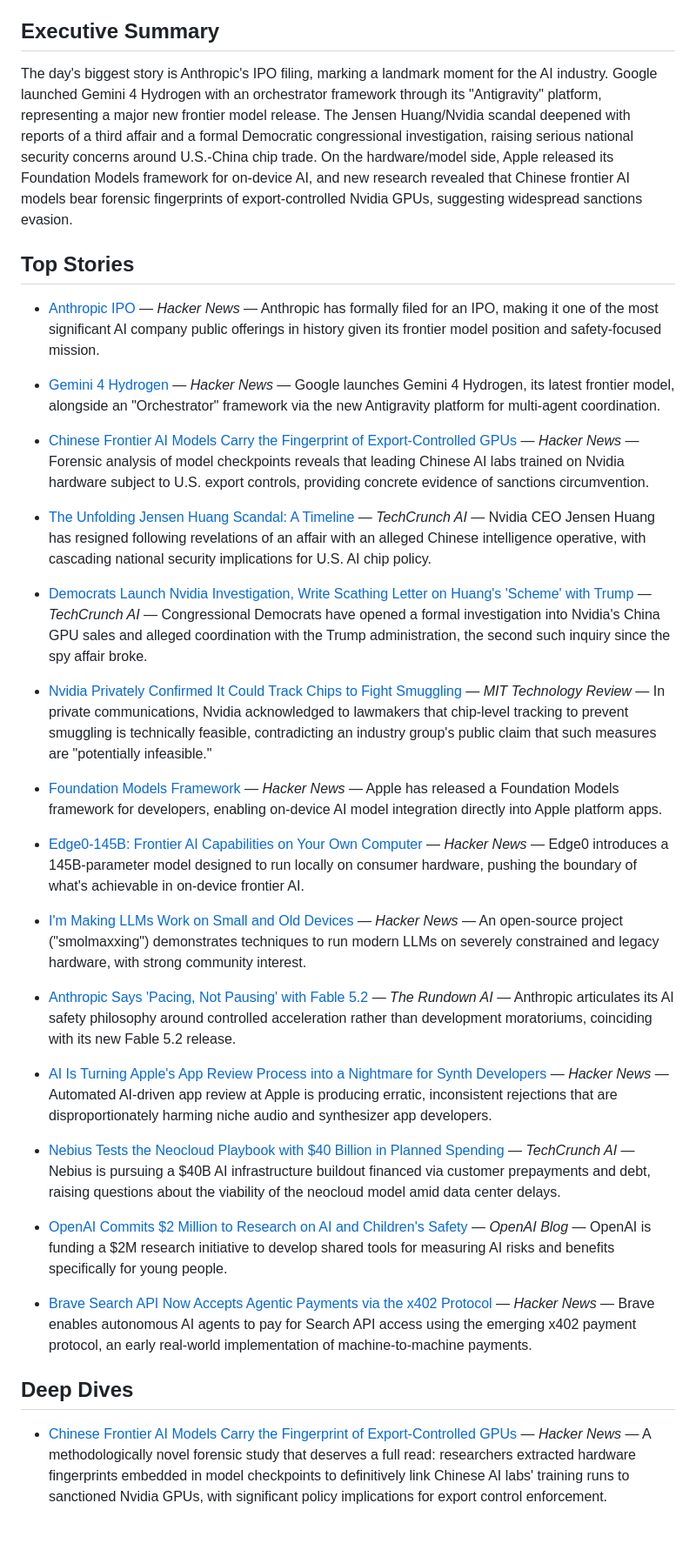
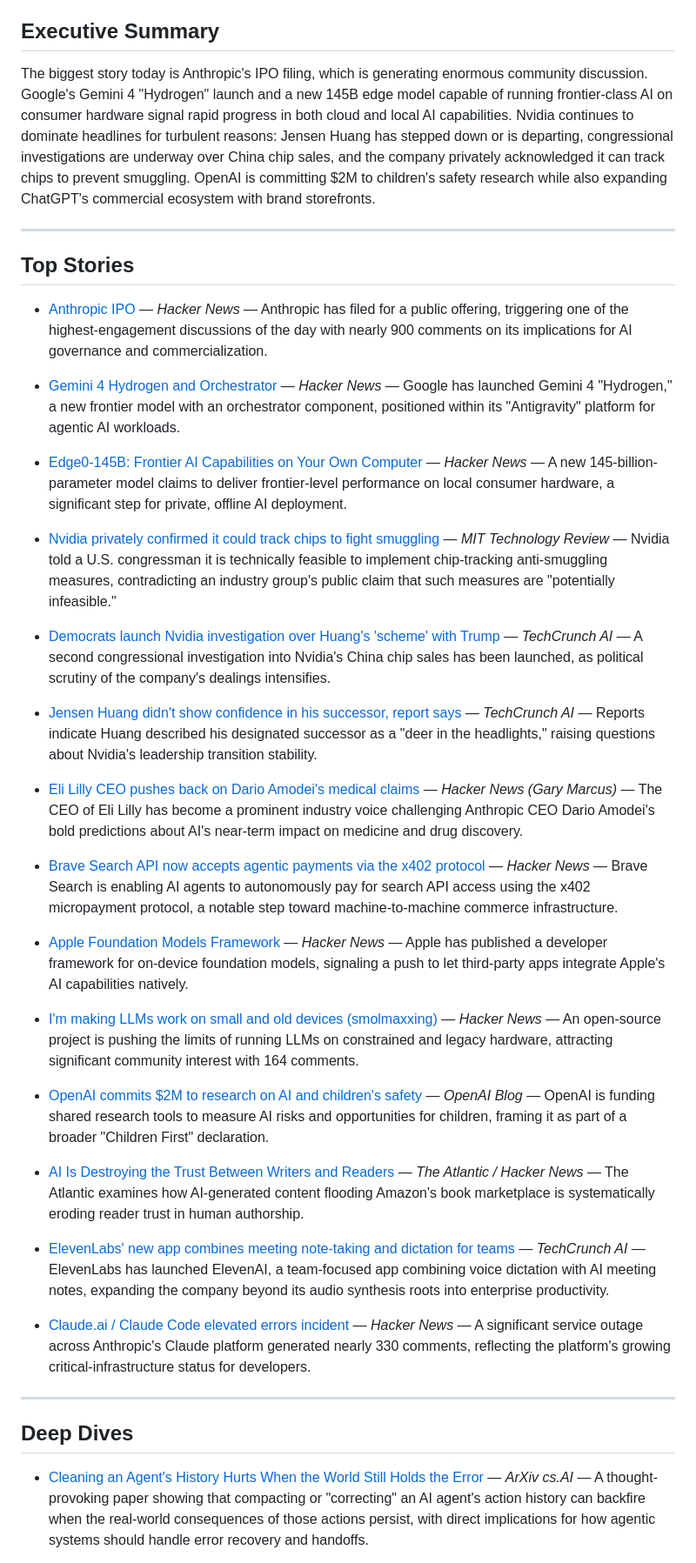
Before and after one commit to foppejh/ai-news-digest, a Markdown page: digests/2026-11-13.md, the part around one of its changes. Shown at 87% size. Rendered like a GitHub page; blank space fills up the shorter version.

Commit message:
digest: 2026-11-13

```diff
--- a/digests/2026-11-13.md
+++ b/digests/2026-11-13.md
@@ -17,37 +27,41 @@
 ## Executive Summary
-The day's biggest story is Anthropic's IPO filing, marking a landmark moment for the AI industry. Google launched Gemini 4 Hydrogen with an orchestrator framework through its "Antigravity" platform, representing a major new frontier model release. The Jensen Huang/Nvidia scandal deepened with reports of a third affair and a formal Democratic congressional investigation, raising serious national security concerns around U.S.-China chip trade. On the hardware/model side, Apple released its Foundation Models framework for on-device AI, and new research revealed that Chinese frontier AI models bear forensic fingerprints of export-controlled Nvidia GPUs, suggesting widespread sanctions evasion.
+The biggest story today is Anthropic's IPO filing, which is generating enormous community discussion. Google's Gemini 4 "Hydrogen" launch and a new 145B edge model capable of running frontier-class AI on consumer hardware signal rapid progress in both cloud and local AI capabilities. Nvidia continues to dominate headlines for turbulent reasons: Jensen Huang has stepped down or is departing, congressional investigations are underway over China chip sales, and the company privately acknowledged it can track chips to prevent smuggling. OpenAI is committing $2M to children's safety research while also expanding ChatGPT's commercial ecosystem with brand storefronts.
+
+---
 
 ## Top Stories
 
-- [Anthropic IPO](https://ipo.anthropic.com/us/) — *Hacker News* — Anthropic has formally filed for an IPO, making it one of the most significant AI company public offerings in history given its frontier model position and safety-focused mission.
+- [Anthropic IPO](https://ipo.anthropic.com/us/) — *Hacker News* — Anthropic has filed for a public offering, triggering one of the highest-engagement discussions of the day with nearly 900 comments on its implications for AI governance and commercialization.
 
-- [Gemini 4 Hydrogen](https://blog.google/innovation-and-ai/models-and-research/gemini-models/introducing-gemini-4-hydrogen/) — *Hacker News* — Google launches Gemini 4 Hydrogen, its latest frontier model, alongside an "Orchestrator" framework via the new Antigravity platform for multi-agent coordination.
+- [Gemini 4 Hydrogen and Orchestrator](https://antigravity.google/blog/gemini-4-hydrogen-in-google-antigravity/) — *Hacker News* — Google has launched Gemini 4 "Hydrogen," a new frontier model with an orchestrator component, positioned within its "Antigravity" platform for agentic AI workloads.
 
-- [Chinese Frontier AI Models Carry the Fingerprint of Export-Controlled GPUs](https://unemploymentlabs.com/checkpoint-forensics) — *Hacker News* — Forensic analysis of model checkpoints reveals that leading Chinese AI labs trained on Nvidia hardware subject to U.S. export controls, providing concrete evidence of sanctions circumvention.
+- [Edge0-145B: Frontier AI Capabilities on Your Own Computer](https://edge0.ai/blog/introducing-edge0-145b-frontier-ai-capabilities-on-your-own-computer) — *Hacker News* — A new 145-billion-parameter model claims to deliver frontier-level performance on local consumer hardware, a significant step for private, offline AI deployment.
 
-- [The Unfolding Jensen Huang Scandal: A Timeline](https://techcrunch.com/2026/11/12/nvidia-ceo-jensen-huangs-affair-with-alleged-chinese-spy-a-timeline/) — *TechCrunch AI* — Nvidia CEO Jensen Huang has resigned following revelations of an affair with an alleged Chinese intelligence operative, with cascading national security implications for U.S. AI chip policy.
+- [Nvidia privately confirmed it could track chips to fight smuggling](https://www.technologyreview.com/2026/11/12/1148483/nvidia-chip-tracking/) — *MIT Technology Review* — Nvidia told a U.S. congressman it is technically feasible to implement chip-tracking anti-smuggling measures, contradicting an industry group's public claim that such measures are "potentially infeasible."
 
-- [Democrats Launch Nvidia Investigation, Write Scathing Letter on Huang's 'Scheme' with Trump](https://techcrunch.com/2026/11/12/democrats-launch-nvidia-investigation-write-scathing-letter-on-huangs-scheme-with-trump/) — *TechCrunch AI* — Congressional Democrats have opened a formal investigation into Nvidia's China GPU sales and alleged coordination with the Trump administration, the second such inquiry since the spy affair broke.
+- [Democrats launch Nvidia investigation over Huang's 'scheme' with Trump](https://techcrunch.com/2026/11/12/democrats-launch-nvidia-investigation-write-scathing-letter-on-huangs-scheme-with-trump/) — *TechCrunch AI* — A second congressional investigation into Nvidia's China chip sales has been launched, as political scrutiny of the company's dealings intensifies.
 
-- [Nvidia Privately Confirmed It Could Track Chips to Fight Smuggling](https://www.technologyreview.com/2026/11/12/1148483/nvidia-chip-tracking/) — *MIT Technology Review* — In private communications, Nvidia acknowledged to lawmakers that chip-level tracking to prevent smuggling is technically feasible, contradicting an industry group's public claim that such measures are "potentially infeasible."
+- [Jensen Huang didn't show confidence in his successor, report says](https://techcrunch.com/2026/11/13/jensen-huang-didnt-show-confidence-in-his-successor-report-says/) — *TechCrunch AI* — Reports indicate Huang described his designated successor as a "deer in the headlights," raising questions about Nvidia's leadership transition stability.
 
-- [Foundation Models Framework](https://developer.apple.com/foundation-models-framework/) — *Hacker News* — Apple has released a Foundation Models framework for developers, enabling on-device AI model integration directly into Apple platform apps.
+- [Eli Lilly CEO pushes back on Dario Amodei's medical claims](https://garymarcus.substack.com/p/breaking-eli-lilly-ceo-becomes-latest) — *Hacker News (Gary Marcus)* — The CEO of Eli Lilly has become a prominent industry voice challenging Anthropic CEO Dario Amodei's bold predictions about AI's near-term impact on medicine and drug discovery.
 
-- [Edge0-145B: Frontier AI Capabilities on Your Own Computer](https://edge0.ai/blog/introducing-edge0-145b-frontier-ai-capabilities-on-your-own-computer) — *Hacker News* — Edge0 introduces a 145B-parameter model designed to run locally on consumer hardware, pushing the boundary of what's achievable in on-device frontier AI.
+- [Brave Search API now accepts agentic payments via the x402 protocol](https://brave.com/blog/search-api-agentic-payments/) — *Hacker News* — Brave Search is enabling AI agents to autonomously pay for search API access using the x402 micropayment protocol, a notable step toward machine-to-machine commerce infrastructure.
 
-- [I'm Making LLMs Work on Small and Old Devices](https://github.com/hyperionaidev/smolmaxxing/) — *Hacker News* — An open-source project ("smolmaxxing") demonstrates techniques to run modern LLMs on severely constrained and legacy hardware, with strong community interest.
+- [Apple Foundation Models Framework](https://developer.apple.com/foundation-models-framework/) — *Hacker News* — Apple has published a developer framework for on-device foundation models, signaling a push to let third-party apps integrate Apple's AI capabilities natively.
 
-- [Anthropic Says 'Pacing, Not Pausing' with Fable 5.2](https://www.therundown.ai/articles/anthropic-says-pacing-not-pausing-with-fable-5-2) — *The Rundown AI* — Anthropic articulates its AI safety philosophy around controlled acceleration rather than development moratoriums, coinciding with its new Fable 5.2 release.
+- [I'm making LLMs work on small and old devices (smolmaxxing)](https://github.com/hyperionaidev/smolmaxxing/) — *Hacker News* — An open-source project is pushing the limits of running LLMs on constrained and legacy hardware, attracting significant community interest with 164 comments.
 
-- [AI Is Turning Apple's App Review Process into a Nightmare for Synth Developers](https://synthanatomy.com/2026/11/ai-is-turning-apples-app-review-process-into-a-nightmare-for-developers.html) — *Hacker News* — Automated AI-driven app review at Apple is producing erratic, inconsistent rejections that are disproportionately harming niche audio and synthesizer app developers.
+- [OpenAI commits $2M to research on AI and children's safety](https://openai.com/index/children-first-declaration) — *OpenAI Blog* — OpenAI is funding shared research tools to measure AI risks and opportunities for children, framing it as part of a broader "Children First" declaration.
 
-- [Nebius Tests the Neocloud Playbook with $40 Billion in Planned Spending](https://techcrunch.com/2026/11/12/nebius-tests-the-neocloud-playbook-with-40-billion-in-planned-spending/) — *TechCrunch AI* — Nebius is pursuing a $40B AI infrastructure buildout financed via customer prepayments and debt, raising questions about the viability of the neocloud model amid data center delays.
+- [AI Is Destroying the Trust Between Writers and Readers](https://www.theatlantic.com/books/2026/11/ai-literary-scams-amazon/689391/) — *The Atlantic / Hacker News* — The Atlantic examines how AI-generated content flooding Amazon's book marketplace is systematically eroding reader trust in human authorship.
 
-- [OpenAI Commits $2 Million to Research on AI and Children's Safety](https://openai.com/index/children-first-declaration) — *OpenAI Blog* — OpenAI is funding a $2M research initiative to develop shared tools for measuring AI risks and benefits specifically for young people.
+- [ElevenLabs' new app combines meeting note-taking and dictation for teams](https://techcrunch.com/2026/11/13/elevenlabs-new-app-combines-meeting-note-taking-and-dictation-for-teams/) — *TechCrunch AI* — ElevenLabs has launched ElevenAI, a team-focused app combining voice dictation with AI meeting notes, expanding the company beyond its audio synthesis roots into enterprise productivity.
 
-- [Brave Search API Now Accepts Agentic Payments via the x402 Protocol](https://brave.com/blog/search-api-agentic-payments/) — *Hacker News* — Brave enables autonomous AI agents to pay for Search API access using the emerging x402 payment protocol, an early real-world implementation of machine-to-machine payments.
+- [Claude.ai / Claude Code elevated errors incident](https://status.claude.com/incidents/nn11wk485zfn) — *Hacker News* — A significant service outage across Anthropic's Claude platform generated nearly 330 comments, reflecting the platform's growing critical-infrastructure status for developers.
+
+---
 
 ## Deep Dives
 
-- [Chinese Frontier AI Models Carry the Fingerprint of Export-Controlled GPUs](https://unemploymentlabs.com/checkpoint-forensics) — *Hacker News* — A methodologically novel forensic study that deserves a full read: researchers extracted hardware fingerprints embedded in model checkpoints to definitively link Chinese AI labs' training runs to sanctioned Nvidia GPUs, with significant policy implications for export control enforcement.
+- [Cleaning an Agent's History Hurts When the World Still Holds the Error](https://arxiv.org/abs/2611.14654) — *ArXiv cs.AI* — A thought-provoking paper showing that compacting or "correcting" an AI agent's action history can backfire when the real-world consequences of those actions persist, with direct implications for how agentic systems should handle error recovery and handoffs.
 
```
Also changed, not shown: other parts of digests/2026-11-13.md (+33 -23 lines).
